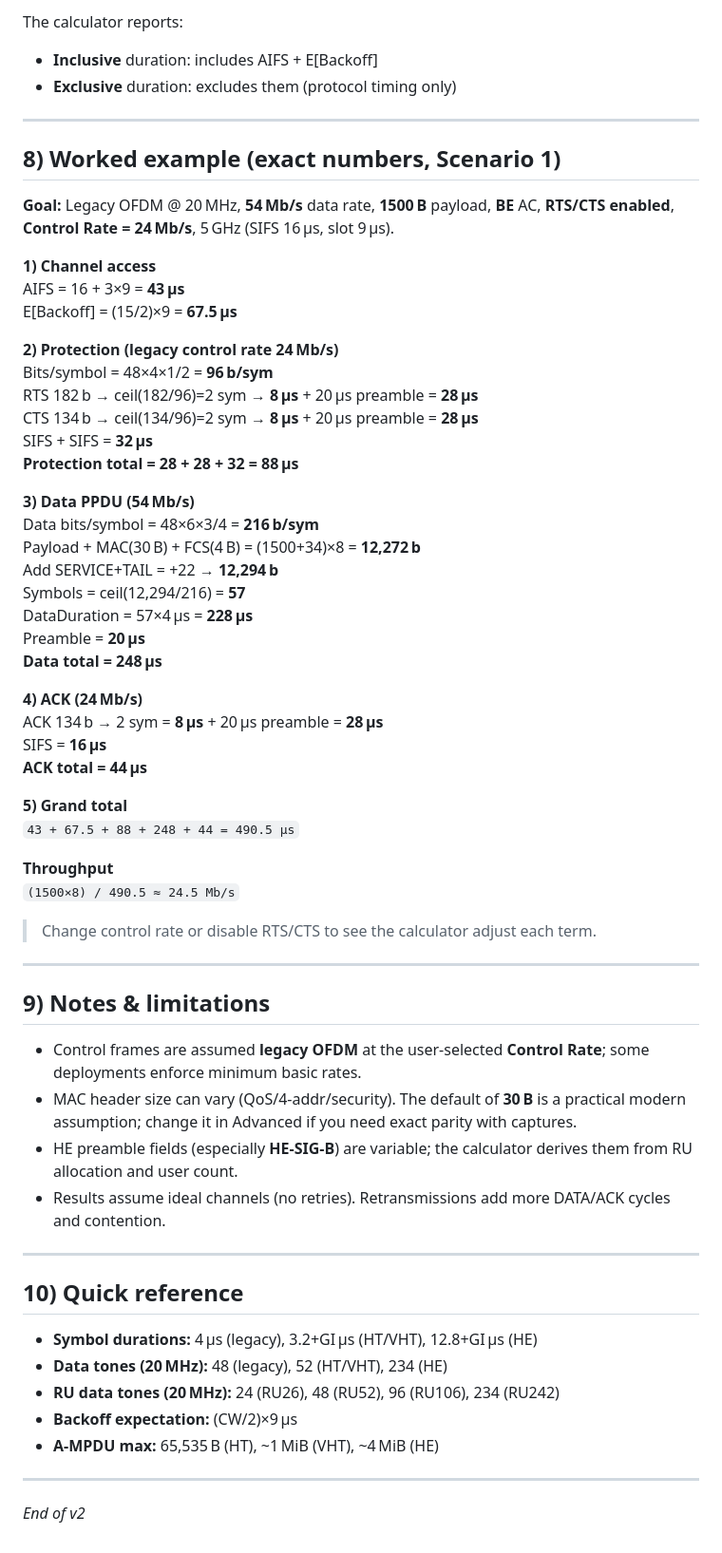
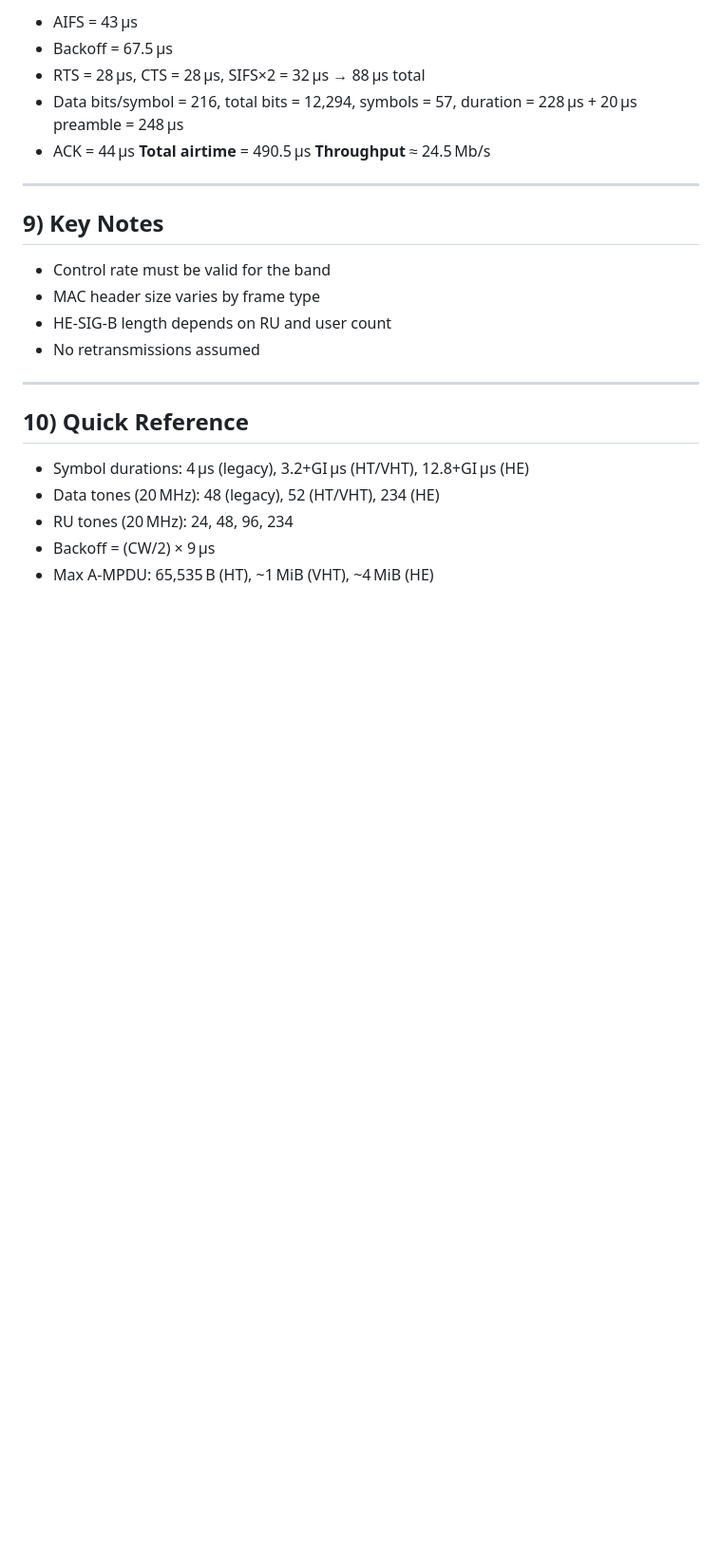
Before and after one commit to WifiNomads/Nomads, a Markdown page: WiFi_Airtime_Calculator_Documentation.md, the part around one of its changes. Shown at 95% size. Drawn GitHub-style; blank space fills up the shorter version.

```diff
--- a/WiFi_Airtime_Calculator_Documentation.md
+++ b/WiFi_Airtime_Calculator_Documentation.md
@@ -160,67 +127,25 @@ Total Airtime = AIFS + E[Backoff]
 
-The calculator reports:
-
-- **Inclusive** duration: includes AIFS + E[Backoff]
-- **Exclusive** duration: excludes them (protocol timing only)
+- AIFS = 43 µs
+- Backoff = 67.5 µs
+- RTS = 28 µs, CTS = 28 µs, SIFS×2 = 32 µs → 88 µs total
+- Data bits/symbol = 216, total bits = 12,294, symbols = 57, duration = 228 µs + 20 µs preamble = 248 µs
+- ACK = 44 µs **Total airtime** = 490.5 µs **Throughput** ≈ 24.5 Mb/s
 
 ---
 
-## 8) Worked example (exact numbers, Scenario 1)
+## 9) Key Notes
 
-**Goal:** Legacy OFDM @ 20 MHz, **54 Mb/s** data rate, **1500 B** payload, **BE** AC, **RTS/CTS enabled**, **Control Rate = 24 Mb/s**, 5 GHz (SIFS 16 µs, slot 9 µs).
-
-**1) Channel access**\
-AIFS = 16 + 3×9 = **43 µs**\
-E[Backoff] = (15/2)×9 = **67.5 µs**
-
-**2) Protection (legacy control rate 24 Mb/s)**\
-Bits/symbol = 48×4×1/2 = **96 b/sym**\
-RTS 182 b → ceil(182/96)=2 sym → **8 µs** + 20 µs preamble = **28 µs**\
-CTS 134 b → ceil(134/96)=2 sym → **8 µs** + 20 µs preamble = **28 µs**\
-SIFS + SIFS = **32 µs**\
-**Protection total = 28 + 28 + 32 = 88 µs**
-
-**3) Data PPDU (54 Mb/s)**\
-Data bits/symbol = 48×6×3/4 = **216 b/sym**\
-Payload + MAC(30 B) + FCS(4 B) = (1500+34)×8 = **12,272 b**\
-Add SERVICE+TAIL = +22 → **12,294 b**\
-Symbols = ceil(12,294/216) = **57**\
-DataDuration = 57×4 µs = **228 µs**\
-Preamble = **20 µs**\
-**Data total = 248 µs**
-
-**4) ACK (24 Mb/s)**\
-ACK 134 b → 2 sym = **8 µs** + 20 µs preamble = **28 µs**\
-SIFS = **16 µs**\
-**ACK total = 44 µs**
-
-**5) Grand total**\
-`43 + 67.5 + 88 + 248 + 44 = 490.5 µs`
-
-**Throughput**\
-`(1500×8) / 490.5 ≈ 24.5 Mb/s`
-
-> Change control rate or disable RTS/CTS to see the calculator adjust each term.
+- Control rate must be valid for the band
+- MAC header size varies by frame type
+- HE‑SIG‑B length depends on RU and user count
+- No retransmissions assumed
 
 ---
 
-## 9) Notes & limitations
+## 10) Quick Reference
 
-- Control frames are assumed **legacy OFDM** at the user‑selected **Control Rate**; some deployments enforce minimum basic rates.
-- MAC header size can vary (QoS/4‑addr/security). The default of **30 B** is a practical modern assumption; change it in Advanced if you need exact parity with captures.
-- HE preamble fields (especially **HE‑SIG‑B**) are variable; the calculator derives them from RU allocation and user count.
-- Results assume ideal channels (no retries). Retransmissions add more DATA/ACK cycles and contention.
-
----
-
-## 10) Quick reference
-
-- **Symbol durations:** 4 µs (legacy), 3.2+GI µs (HT/VHT), 12.8+GI µs (HE)
-- **Data tones (20 MHz):** 48 (legacy), 52 (HT/VHT), 234 (HE)
-- **RU data tones (20 MHz):** 24 (RU26), 48 (RU52), 96 (RU106), 234 (RU242)
-- **Backoff expectation:** (CW/2)×9 µs
-- **A‑MPDU max:** 65,535 B (HT), \~1 MiB (VHT), \~4 MiB (HE)
-
----
-
-*End of v2*
+- Symbol durations: 4 µs (legacy), 3.2+GI µs (HT/VHT), 12.8+GI µs (HE)
+- Data tones (20 MHz): 48 (legacy), 52 (HT/VHT), 234 (HE)
+- RU tones (20 MHz): 24, 48, 96, 234
+- Backoff = (CW/2) × 9 µs
+- Max A‑MPDU: 65,535 B (HT), \~1 MiB (VHT), \~4 MiB (HE)
```
Also changed, not shown: other parts of WiFi_Airtime_Calculator_Documentation.md (+88 -121 lines).
